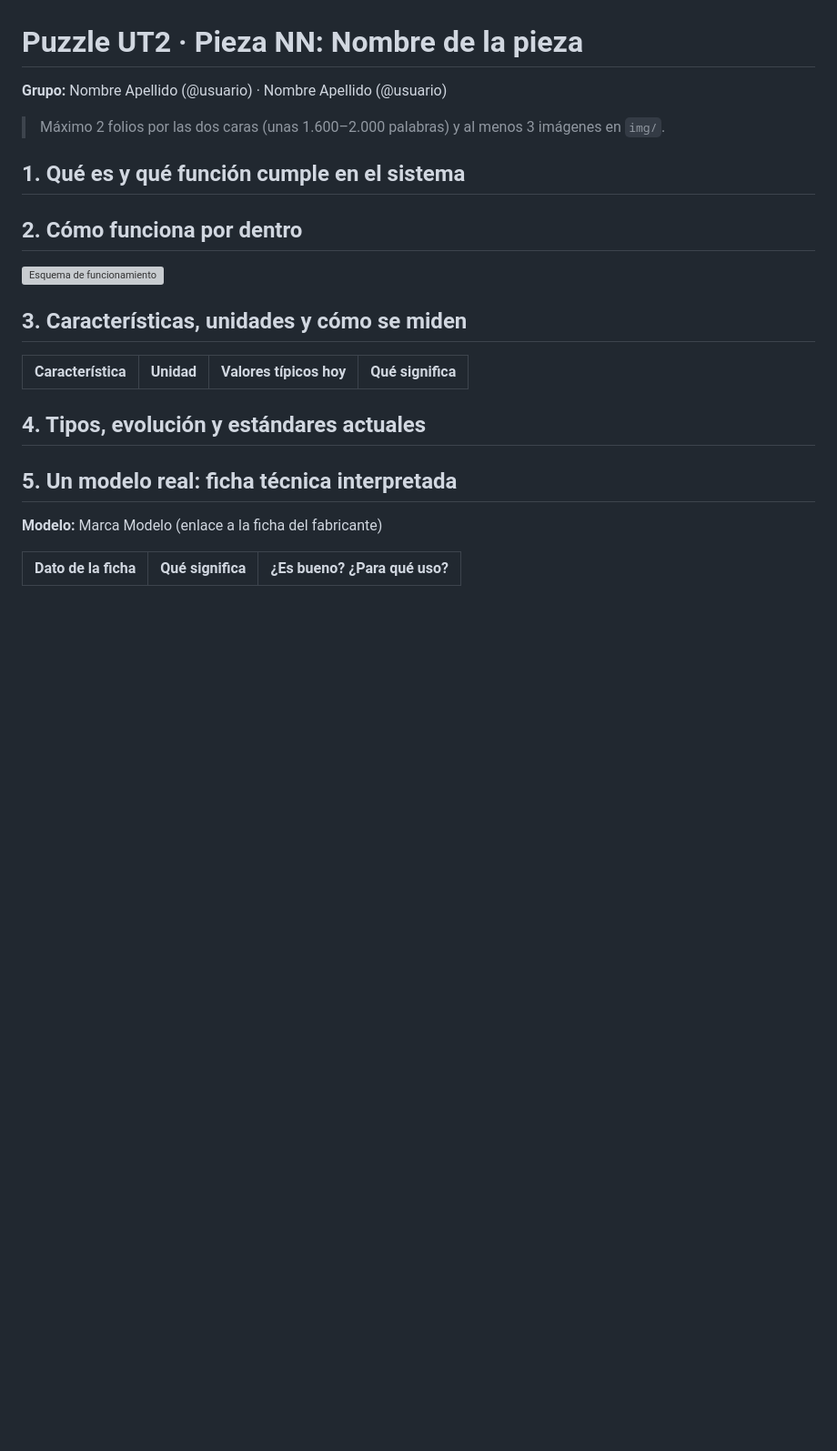
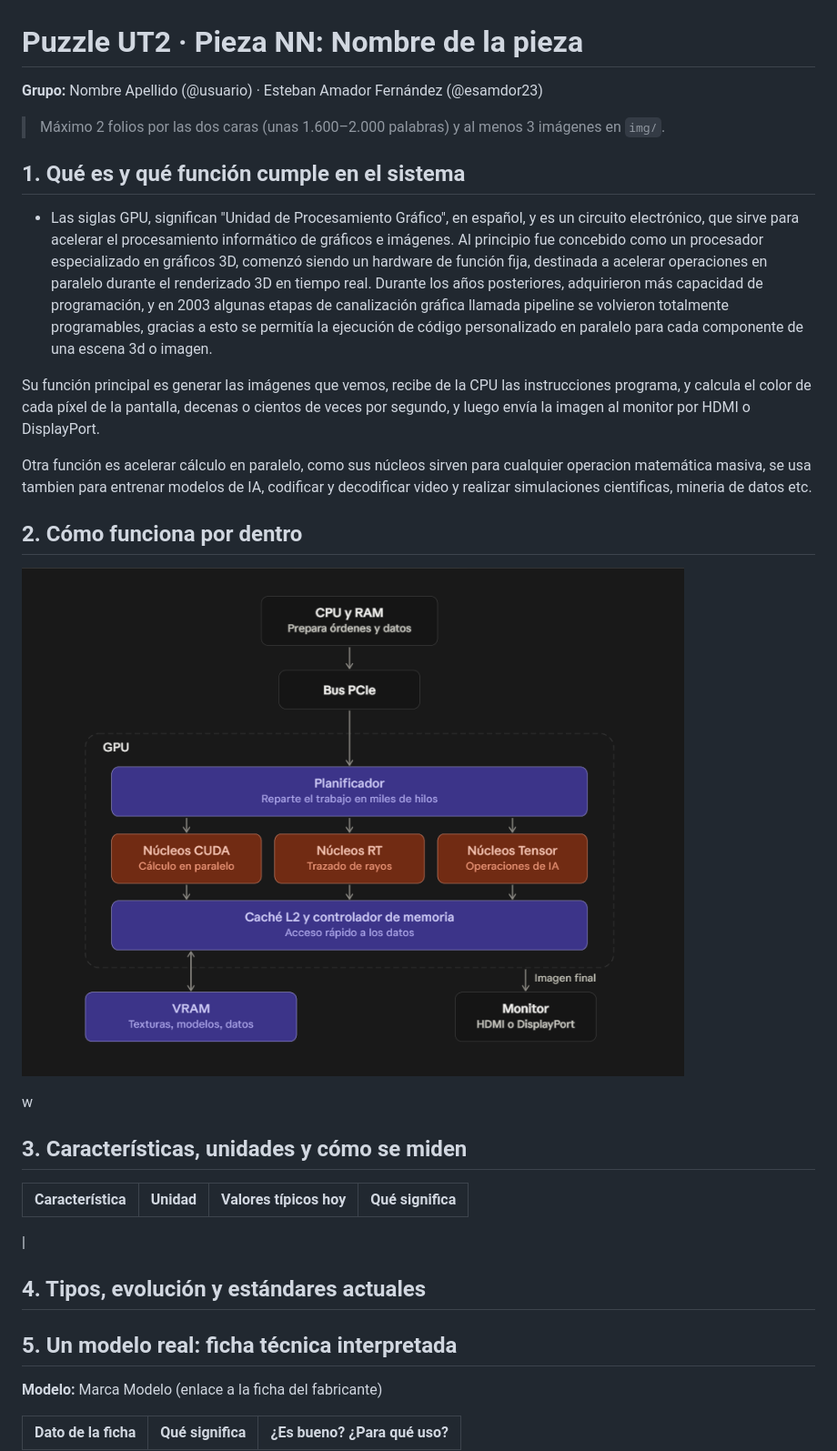
Before and after one commit to Ferro-cmd/si-puzzle-11-GPU, a Markdown page: README.md, the part around the change. Shown at 91% size. Rendered like a GitHub page; pictures changed too: img/EsquemaGpu.png (added); blank space fills up the shorter version; grey boxes are pictures that could not be loaded.

Commit message:
"upload exercise 1 and image exercise 2"

```diff
--- a/README.md
+++ b/README.md
@@ -1,22 +1,28 @@
 # Puzzle UT2 · Pieza NN: Nombre de la pieza
 
-**Grupo:** Nombre Apellido (@usuario) · Nombre Apellido (@usuario)
+**Grupo:** Nombre Apellido (@usuario) · Esteban Amador Fernández (@esamdor23)
 
 > Máximo 2 folios por las dos caras (unas 1.600–2.000 palabras) y al menos 3 imágenes en `img/`.
 
 ## 1. Qué es y qué función cumple en el sistema
+- Las siglas GPU, significan "Unidad de Procesamiento Gráfico", en español, y es un circuito electrónico, que sirve para acelerar el procesamiento informático de gráficos e imágenes.  Al principio fue concebido como un procesador especializado en gráficos 3D, comenzó siendo un hardware de función fija, destinada a acelerar operaciones en paralelo durante el renderizado 3D en tiempo real. Durante los años posteriores, adquirieron más capacidad de programación, y en 2003 algunas etapas de canalización gráfica llamada pipeline se volvieron totalmente programables, gracias a esto se permitía la ejecución de código personalizado en paralelo para cada componente de una escena 3d o imagen.
+
+Su función principal es generar las imágenes que vemos, recibe de la CPU las instrucciones programa, y calcula el color de cada píxel de la pantalla, decenas o cientos de veces por segundo, y luego envía la imagen al monitor por HDMI o DisplayPort.
+
+Otra función es acelerar cálculo en paralelo, como sus núcleos sirven para cualquier operacion matemática masiva, se usa tambien para entrenar modelos de IA, codificar y decodificar video y realizar simulaciones cientificas, mineria de datos etc.
+
 
 ## 2. Cómo funciona por dentro
 
-![Esquema de funcionamiento](img/ejemplo-esquema.svg)
+![Esquema de funcionamiento](img/EsquemaGpu.png)
 
-<!-- Guardad vuestras imágenes en img/ y cambiad el nombre del archivo en la línea de arriba. -->
+<!-- Guardad vuestras imágenes en img/ y cambiad el nombre del archivo en la línea de arriba. -->  w
 
 ## 3. Características, unidades y cómo se miden
 
 | Característica | Unidad | Valores típicos hoy | Qué significa |
 |---|---|---|---|
-
+|
 ## 4. Tipos, evolución y estándares actuales
 
 ## 5. Un modelo real: ficha técnica interpretada
```
